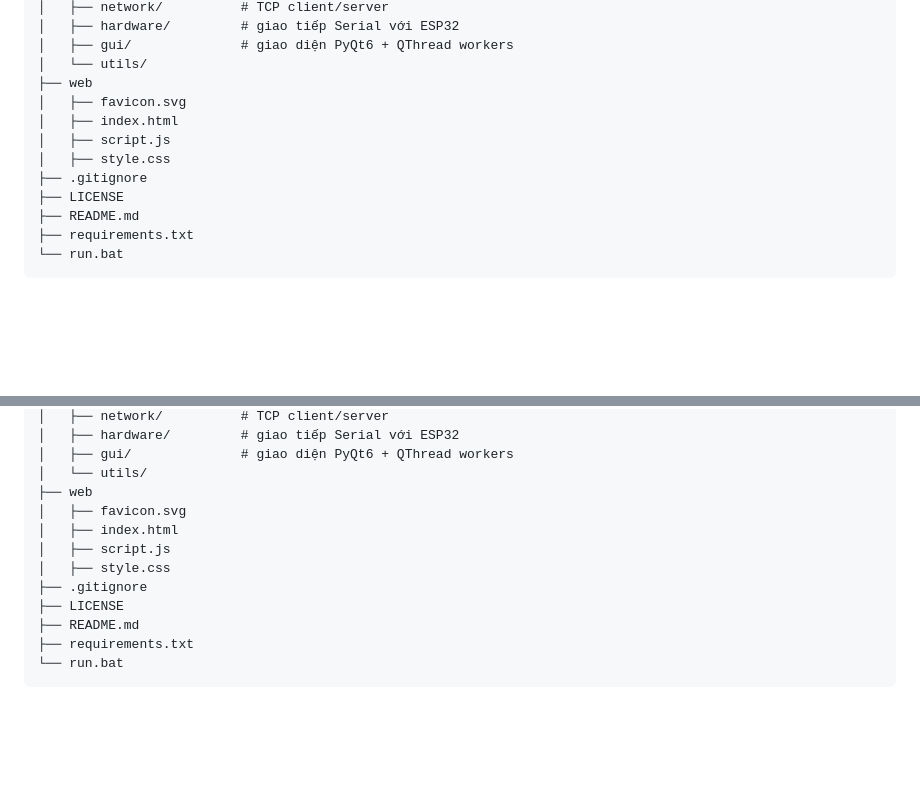
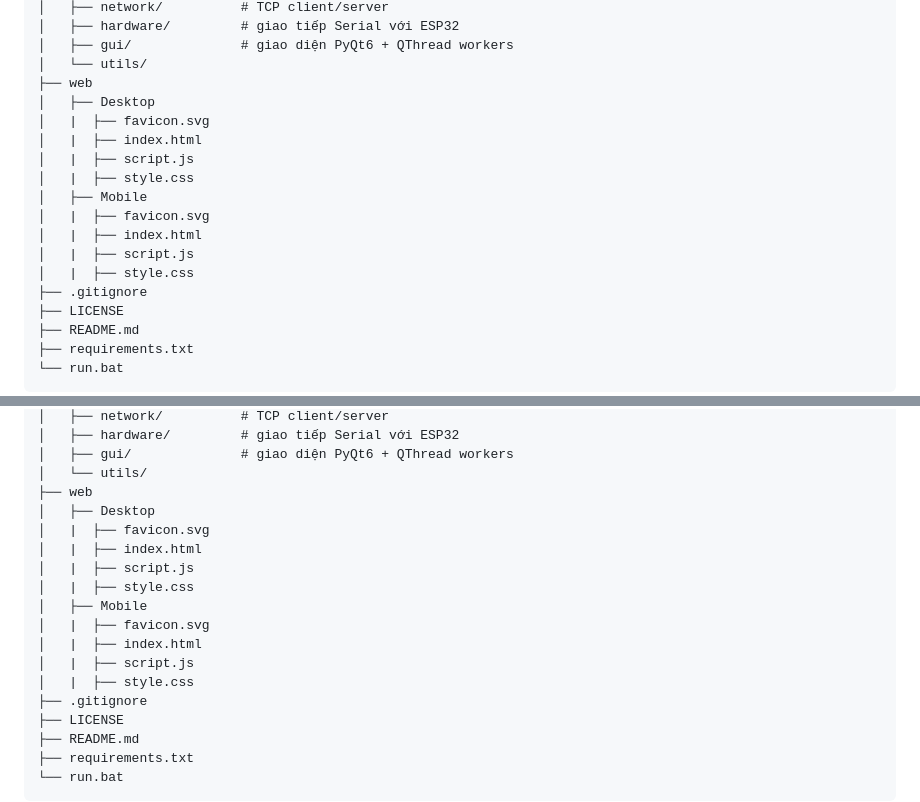
Before and after one commit to PandoraGenesis/Q-SECURE, a Markdown page: README.md, 2 parts joined by grey strips. Drawn GitHub-style; blank space fills up the shorter version.

Commit message:
Organize web files into Desktop and Mobile directories

```diff
--- a/README.md
+++ b/README.md
@@ -75,10 +75,16 @@ Q-SECURE/
 │   ├── gui/              # giao diện PyQt6 + QThread workers
 │   └── utils/
 ├── web
-│   ├── favicon.svg
-│   ├── index.html
-│   ├── script.js
-│   ├── style.css
+│   ├── Desktop
+│   |  ├── favicon.svg
+│   |  ├── index.html
+│   |  ├── script.js
+│   |  ├── style.css
+│   ├── Mobile
+│   |  ├── favicon.svg
+│   |  ├── index.html
+│   |  ├── script.js
+│   |  ├── style.css
 ├── .gitignore
 ├── LICENSE
 ├── README.md
@@ -172,10 +178,16 @@ Q-SECURE/
 │   ├── gui/              # giao diện PyQt6 + QThread workers
 │   └── utils/
 ├── web
-│   ├── favicon.svg
-│   ├── index.html
-│   ├── script.js
-│   ├── style.css
+│   ├── Desktop
+│   |  ├── favicon.svg
+│   |  ├── index.html
+│   |  ├── script.js
+│   |  ├── style.css
+│   ├── Mobile
+│   |  ├── favicon.svg
+│   |  ├── index.html
+│   |  ├── script.js
+│   |  ├── style.css
 ├── .gitignore
 ├── LICENSE
 ├── README.md
```
